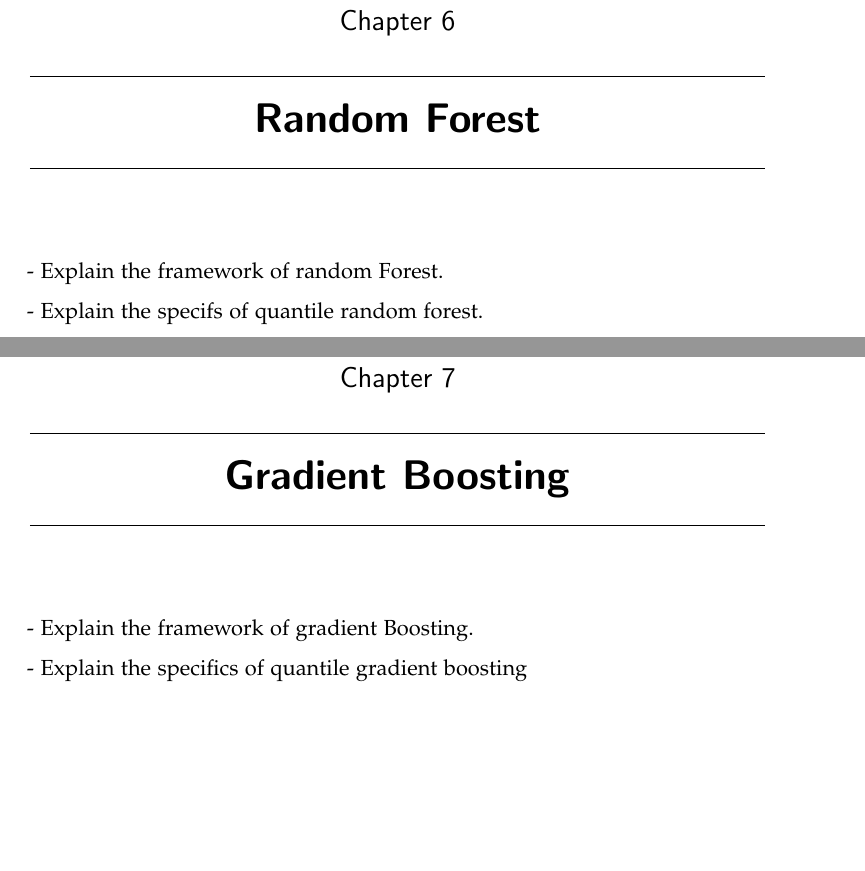
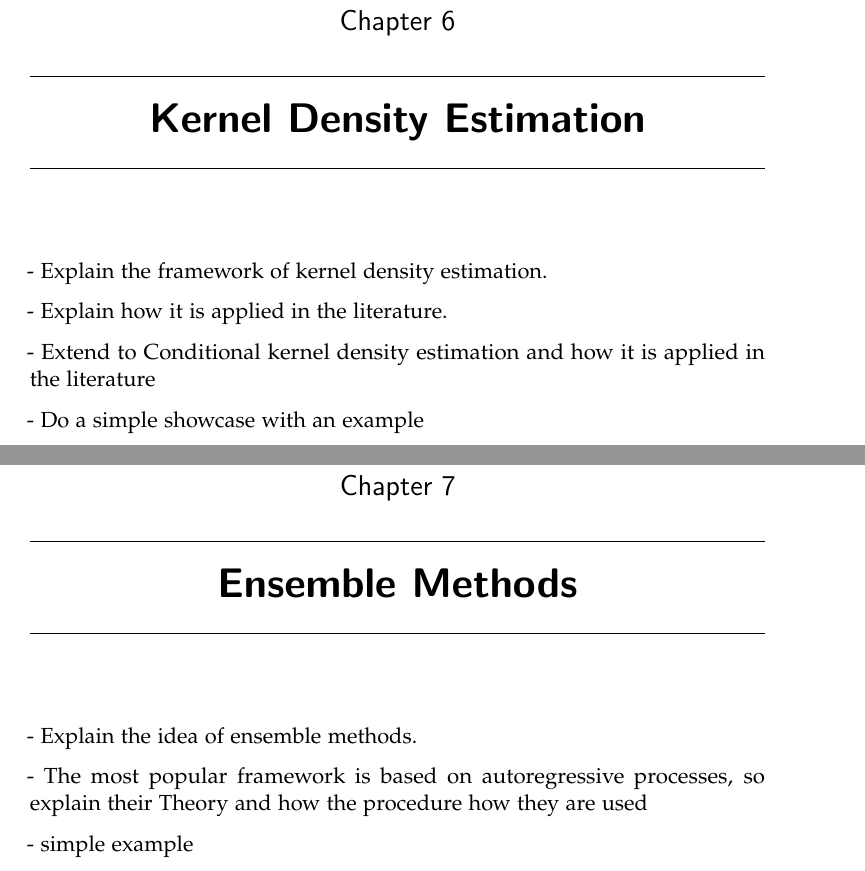
Before and after one commit to luca-pernigo/ThesisKernelMethods, a LaTeX thesis (thesis/thesis.tex, which reads thesis/input_files/ensemble.tex, thesis/input_files/gradientboosting.tex, thesis/input_files/kde.tex): two parts of pages 25 and 27 of 42, joined at a grey line, cut so that both start at the same text, the shorter picture padded with empty space. Compiled offline with pdfLaTeX.

Commit message:
updated chapters structure

```diff
--- /dev/null
+++ b/thesis/input_files/ensemble.tex
@@ -0,0 +1,7 @@
+- Explain the idea of ensemble methods.
+
+- The most popular framework is based on
+autoregressive processes, so explain their Theory
+and how the procedure how they are used
+
+- simple example
--- a/thesis/input_files/gradientboosting.tex
+++ /dev/null
@@ -1,3 +0,0 @@
-- Explain the framework of gradient Boosting.
-
-- Explain the specifics of quantile gradient boosting
--- /dev/null
+++ b/thesis/input_files/kde.tex
@@ -0,0 +1,8 @@
+- Explain the framework of kernel density estimation.
+
+- Explain how it is applied in the literature.
+
+- Extend to Conditional kernel density estimation
+and how it is applied in the literature
+
+- Do a simple showcase with an example
--- a/thesis/input_files/randomforest.tex
+++ /dev/null
@@ -1,3 +0,0 @@
-- Explain the framework of random Forest.
-
-- Explain the specifs of quantile random forest.
--- a/thesis/thesis.tex
+++ b/thesis/thesis.tex
@@ -140,11 +140,11 @@
 \chapter{Quantile Regression}
 \input{input_files/qr.tex}
 
-\chapter{Random Forest}
-\input{input_files/randomforest.tex}
+\chapter{Kernel Density Estimation}
+\input{input_files/kde.tex}
 
-\chapter{Gradient Boosting}
-\input{input_files/gradientboosting.tex}
+\chapter{Ensemble Methods}
+\input{input_files/ensemble.tex}
 
 \chapter{The Energy Market}
 \input{input_files/energymarket.tex}
```
Also changed, not shown: thesis/thesis.pdf, 7 other files.
